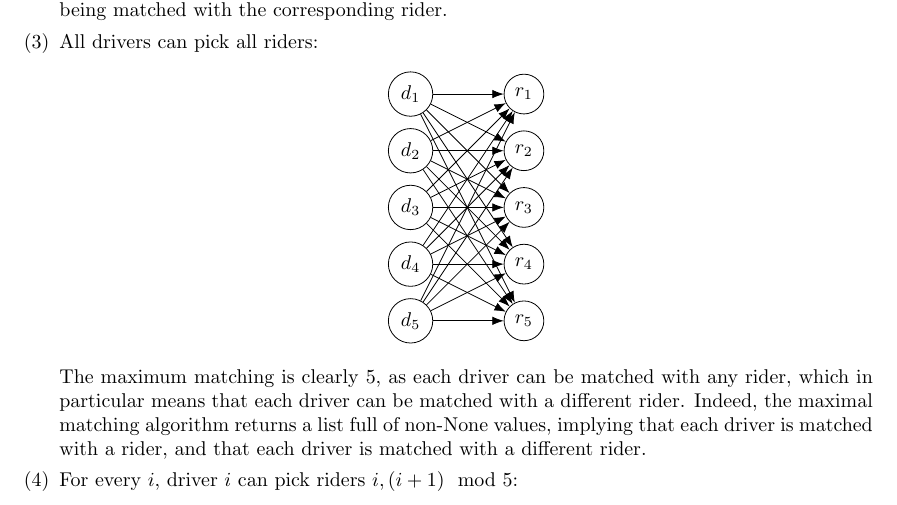
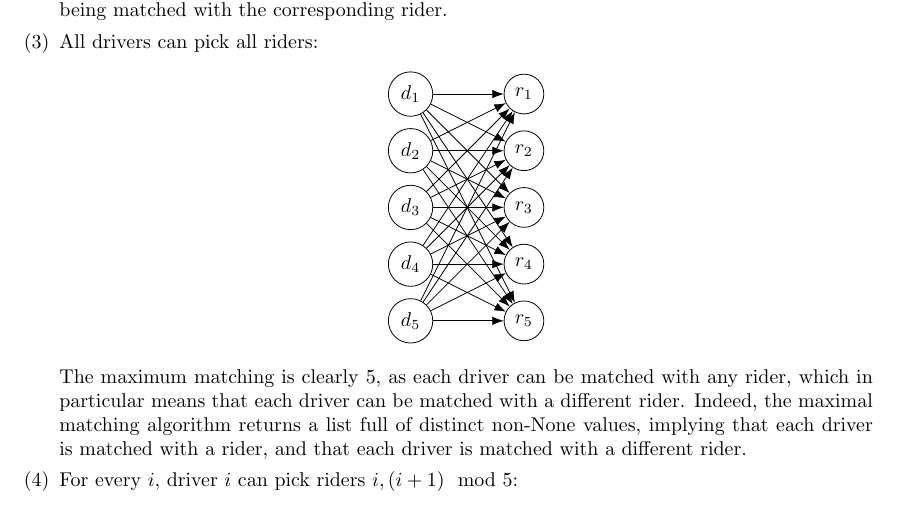
Before and after one commit to omerzohar1999/networks-and-markets-hw, a LaTeX problem sheet (Homework 2 Files/hw2.tex): part of page 5 of 6, cut so that both start at the same text. Compiled offline with pdfLaTeX.

Commit message:
minor fix

```diff
--- a/Homework 2 Files/hw2.tex
+++ b/Homework 2 Files/hw2.tex
@@ -377,7 +377,7 @@ For this exercise we implemented the search algorithm "simulated annealing". Sin
             \end{tikzpicture}
         \end{center}
 
-        The maximum matching is clearly 5, as each driver can be matched with any rider, which in particular means that each driver can be matched with a different rider. Indeed, the maximal matching algorithm returns a list full of non-None values, implying that each driver is matched with a rider, and that each driver is matched with a different rider.
+        The maximum matching is clearly 5, as each driver can be matched with any rider, which in particular means that each driver can be matched with a different rider. Indeed, the maximal matching algorithm returns a list full of distinct non-None values, implying that each driver is matched with a rider, and that each driver is matched with a different rider.
 
         \item For every $i$, driver $i$ can pick riders $i, (i+1) \mod 5$:
 
```
Also changed, not shown: Homework 2 Files/hw2.pdf.
